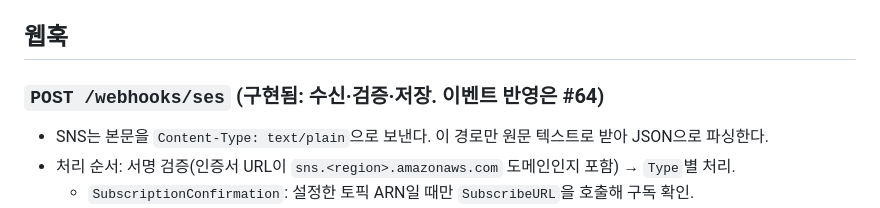
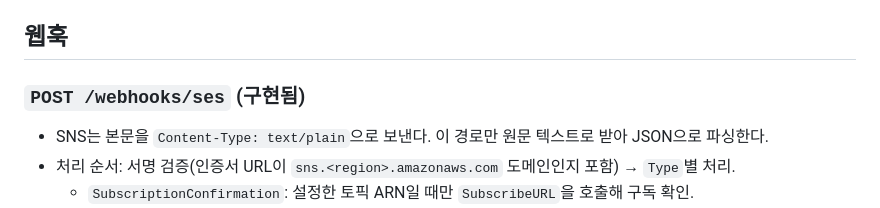
Before and after one commit to lee-mark01/notification-platform, a Markdown page: docs/design/api.md, the part around the change. GitHub-like rendering.

```diff
--- a/docs/design/api.md
+++ b/docs/design/api.md
@@ -215,7 +215,7 @@ Location: /notifications/1024
 
 ## 웹훅
 
-### `POST /webhooks/ses` (구현됨: 수신·검증·저장. 이벤트 반영은 #64)
+### `POST /webhooks/ses` (구현됨)
 
 - SNS는 본문을 `Content-Type: text/plain`으로 보낸다. 이 경로만 원문 텍스트로 받아 JSON으로 파싱한다.
 - 처리 순서: 서명 검증(인증서 URL이 `sns.<region>.amazonaws.com` 도메인인지 포함) → `Type`별 처리.
```
Also changed, not shown: README.md (+6 -0 lines).
